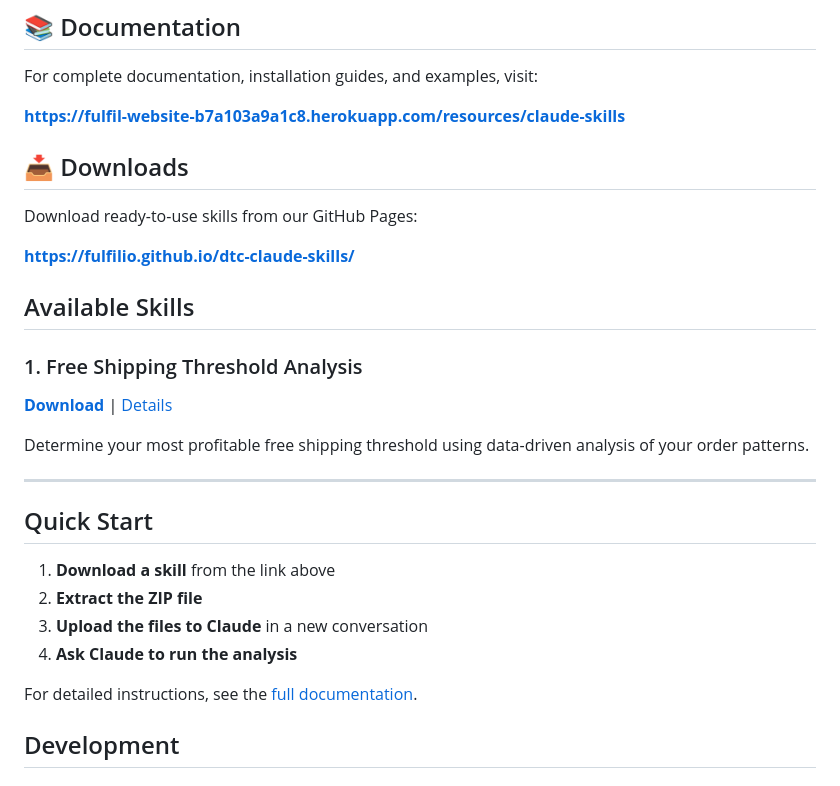
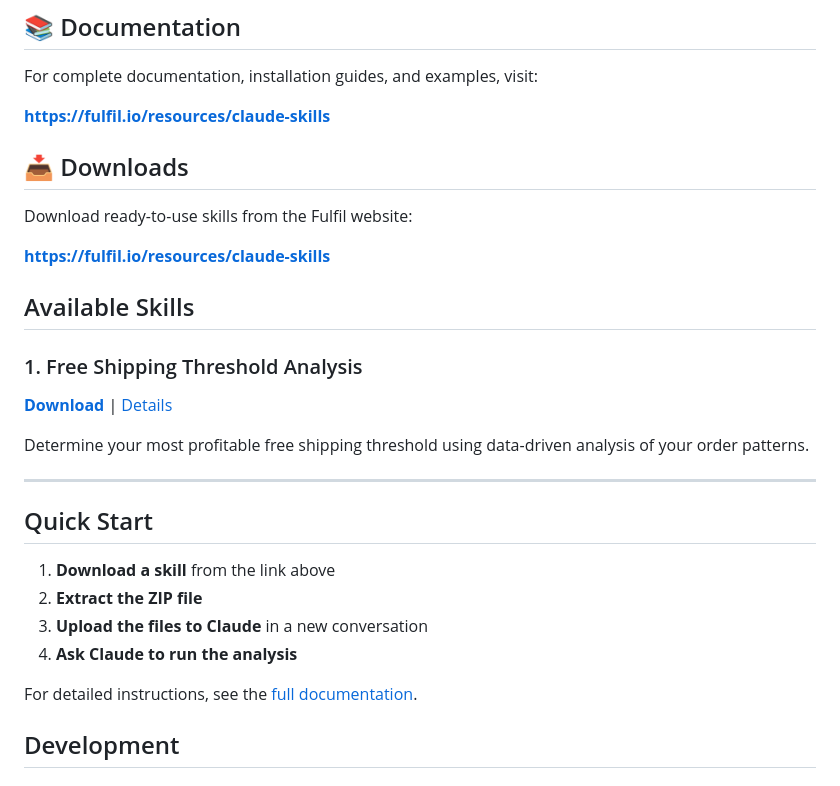
Before and after one commit to fulfilio/dtc-claude-skills, a Markdown page: README.md, the part around one of its changes. Rendered like a GitHub page.

```diff
--- a/README.md
+++ b/README.md
@@ -6,13 +6,13 @@ A curated collection of Claude skills designed specifically for Fulfil merchants
 
 For complete documentation, installation guides, and examples, visit:
 
-**[https://fulfil-website-b7a103a9a1c8.herokuapp.com/resources/claude-skills](https://fulfil-website-b7a103a9a1c8.herokuapp.com/resources/claude-skills)**
+**[https://fulfil.io/resources/claude-skills](https://fulfil.io/resources/claude-skills)**
 
 ## 📥 Downloads
 
-Download ready-to-use skills from our GitHub Pages:
+Download ready-to-use skills from the Fulfil website:
 
-**[https://fulfilio.github.io/dtc-claude-skills/](https://fulfilio.github.io/dtc-claude-skills/)**
+**[https://fulfil.io/resources/claude-skills](https://fulfil.io/resources/claude-skills)**
 
 ## Available Skills
 
```
Also changed, not shown: other parts of README.md (+3 -3 lines).
